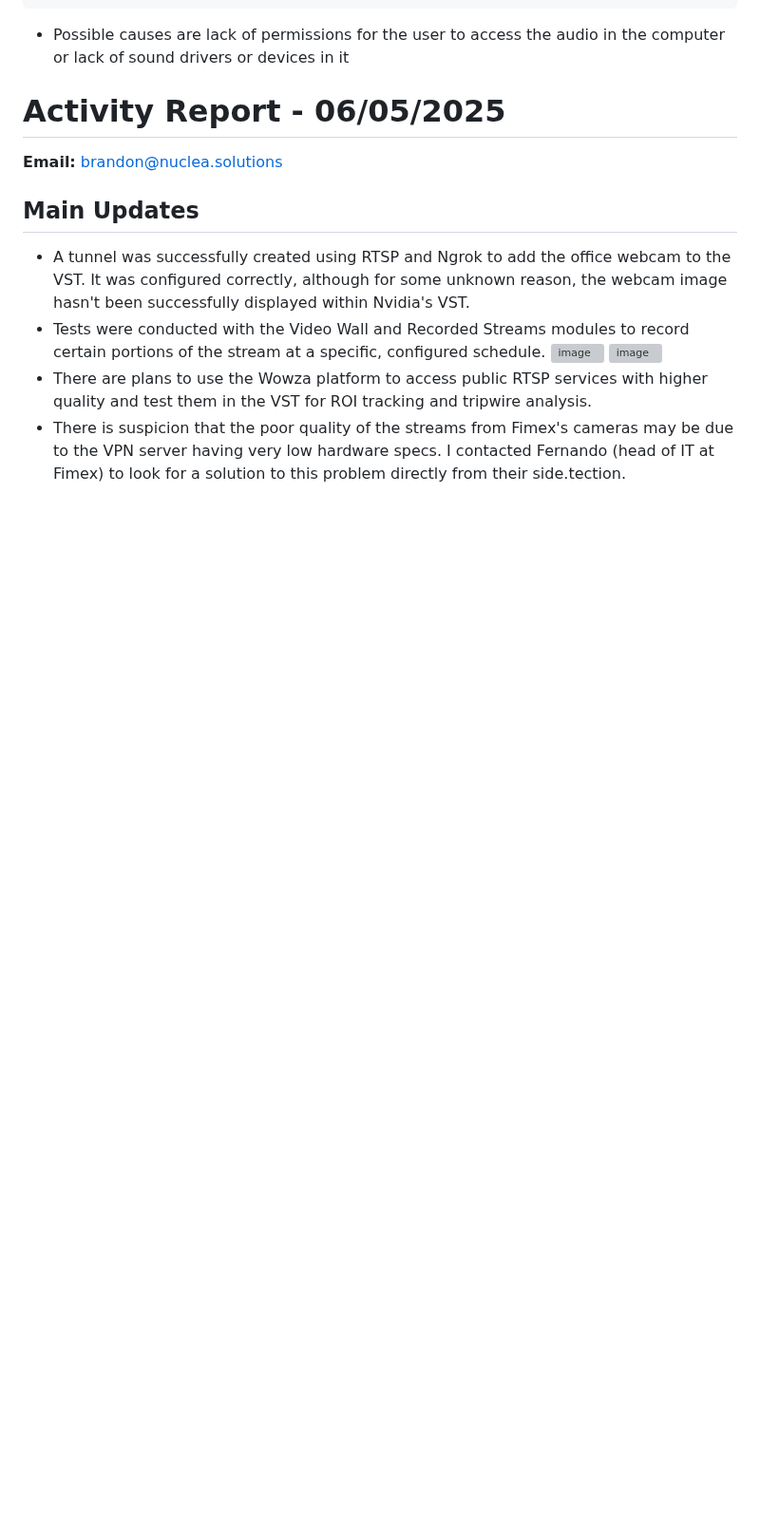
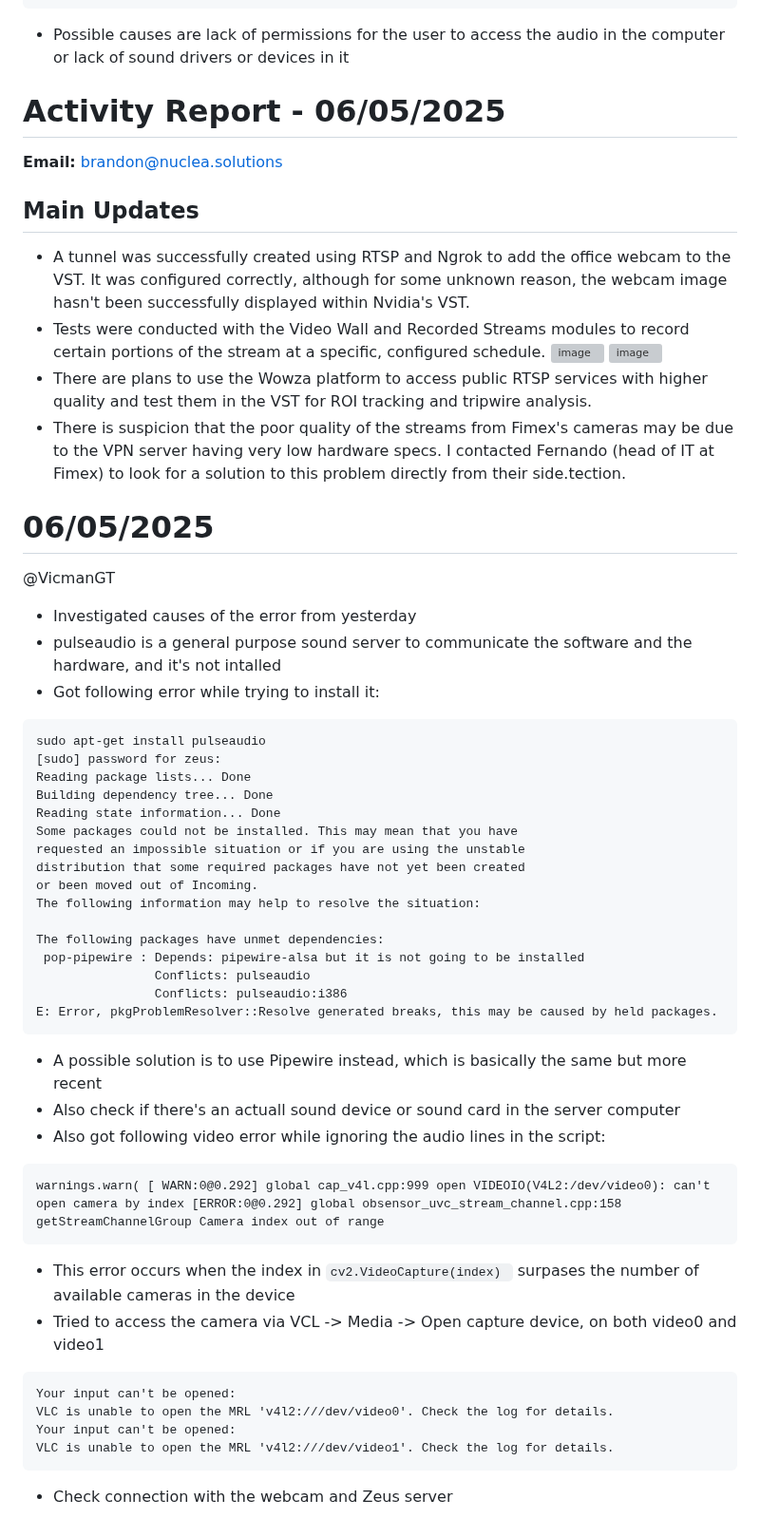
Before and after one commit to covenant-org/luminary, a Markdown page: isaac_sim_lab/reports_05_2025.md, the part around the change. Shown at 95% size. GitHub-like rendering; blank space fills up the shorter version; grey boxes are pictures that could not be loaded.

````diff
--- a/isaac_sim_lab/reports_05_2025.md
+++ b/isaac_sim_lab/reports_05_2025.md
@@ -68,3 +68,42 @@ pygame.error: ALSA: Couldn't open audio device: Connection refused
   ![image](https://github.com/user-attachments/assets/d9771467-008e-4401-8588-bc900a65ca02)
 - There are plans to use the Wowza platform to access public RTSP services with higher quality and test them in the VST for ROI tracking and tripwire analysis.
 - There is suspicion that the poor quality of the streams from Fimex's cameras may be due to the VPN server having very low hardware specs. I contacted Fernando (head of IT at Fimex) to look for a solution to this problem directly from their side.tection.
+
+# 06/05/2025
+@VicmanGT
+- Investigated causes of the error from yesterday
+- pulseaudio is a general purpose sound server to communicate the software and the hardware, and it's not intalled
+- Got following error while trying to install it:
+```
+sudo apt-get install pulseaudio
+[sudo] password for zeus:
+Reading package lists... Done
+Building dependency tree... Done
+Reading state information... Done
+Some packages could not be installed. This may mean that you have
+requested an impossible situation or if you are using the unstable
+distribution that some required packages have not yet been created
+or been moved out of Incoming.
+The following information may help to resolve the situation:
+
+The following packages have unmet dependencies:
+ pop-pipewire : Depends: pipewire-alsa but it is not going to be installed
+                Conflicts: pulseaudio
+                Conflicts: pulseaudio:i386
+E: Error, pkgProblemResolver::Resolve generated breaks, this may be caused by held packages.
+```
+- A possible solution is to use Pipewire instead, which is basically the same but more recent
+- Also check if there's an actuall sound device or sound card in the server computer
+- Also got following video error while ignoring the audio lines in the script:
+```
+warnings.warn( [ WARN:0@0.292] global cap_v4l.cpp:999 open VIDEOIO(V4L2:/dev/video0): can't open camera by index [ERROR:0@0.292] global obsensor_uvc_stream_channel.cpp:158 getStreamChannelGroup Camera index out of range
+```
+- This error occurs when the index in ```cv2.VideoCapture(index) ``` surpases the number of available cameras in the device
+- Tried to access the camera via VCL -> Media -> Open capture device, on both video0 and video1
+```
+Your input can't be opened:
+VLC is unable to open the MRL 'v4l2:///dev/video0'. Check the log for details.
+Your input can't be opened:
+VLC is unable to open the MRL 'v4l2:///dev/video1'. Check the log for details.
+```
+- Check connection with the webcam and Zeus server
````
